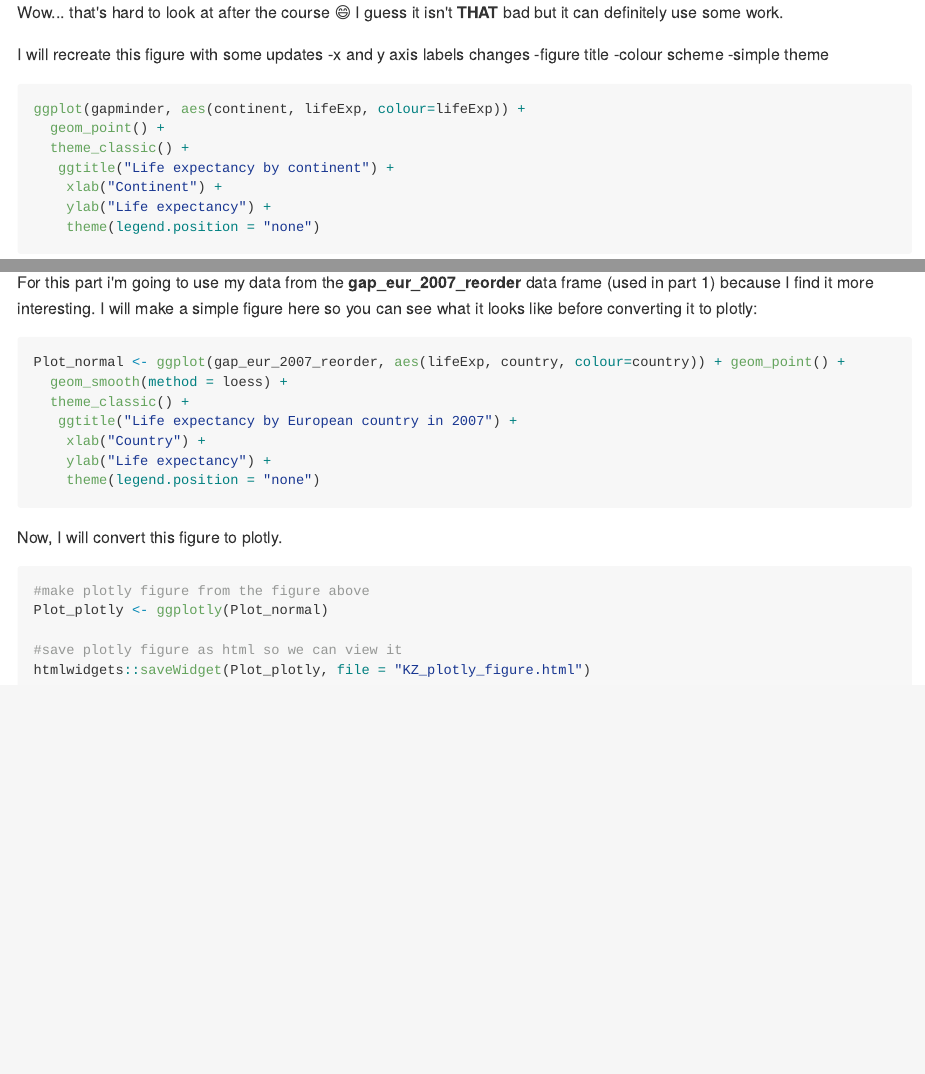
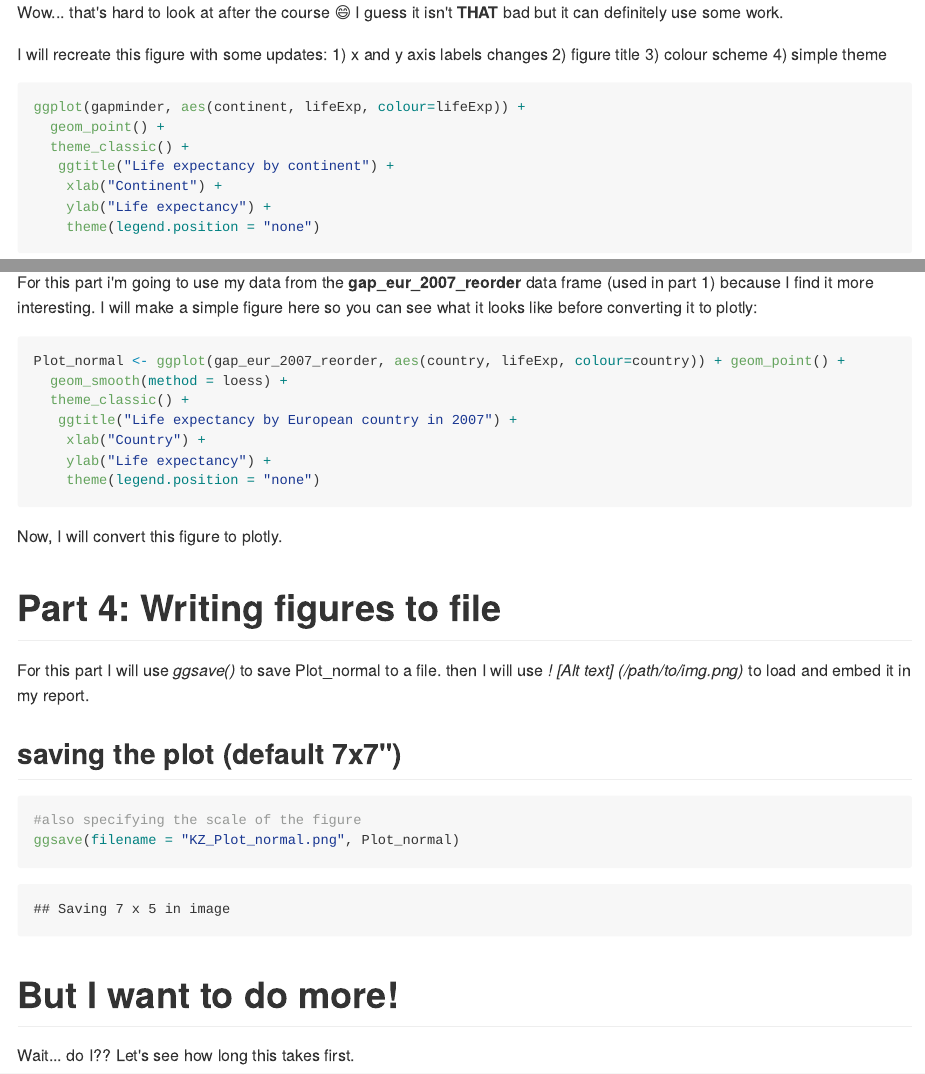
Before and after one commit to STAT545-UBC-hw-2018-19/hw05-katiezinn, an R Markdown document (HW_05_KZ.Rmd): the page in a window 1100 px wide, from 7320 px down before the commit and from 7390 px down after it, so that both start at the same text, and a second part further down, joined at a grey line. The pictures show the output file HW_05_KZ.md that the author committed with the source, drawn offline in the style of GitHub.

Commit message:
plot push and update of .md

````diff
--- a/HW_05_KZ.Rmd
+++ b/HW_05_KZ.Rmd
@@ -237,7 +237,7 @@ ggplot(gapminder, aes(continent, lifeExp, colour=lifeExp)) +
 For this part i'm going to use my data from the **gap_eur_2007_reorder** data frame (used in part 1) because I find it more interesting. I will make a simple figure here so you can see what it looks like before converting it to plotly:
 
 ```{r}
-Plot_normal <- ggplot(gap_eur_2007_reorder, aes(lifeExp, country, colour=country)) + geom_point() +
+Plot_normal <- ggplot(gap_eur_2007_reorder, aes(country, lifeExp, colour=country)) + geom_point() +
   geom_smooth(method = loess) +
   theme_classic() +
    ggtitle("Life expectancy by European country in 2007") +
@@ -249,10 +249,25 @@ Plot_normal <- ggplot(gap_eur_2007_reorder, aes(lifeExp, country, colour=country
 
 Now, I will convert this figure to plotly.
 
+
+
+
+# Part 4: Writing figures to file
+
+For this part I will use *ggsave()* to save Plot_normal to a file. then I will use _! [Alt text] (/path/to/img.png)_ to load and embed it in my report.
+
+## saving the plot (default 7x7")
 ```{r}
-#make plotly figure from the figure above
-Plot_plotly <- ggplotly(Plot_normal)
+#also specifying the scale of the figure
+ggsave(filename = "KZ_Plot_normal.png", Plot_normal)
+```
 
-#save plotly figure as html so we can view it
-htmlwidgets::saveWidget(Plot_plotly, file = "KZ_plotly_figure.html")
+
+```{r}
+
 ```
+
+
+# But I want to do more!
+
+Wait... do I?? Let's see how long this takes first.
````
Also changed, not shown: HW_05_KZ.md, KZ_Plot_normal.png (added).
